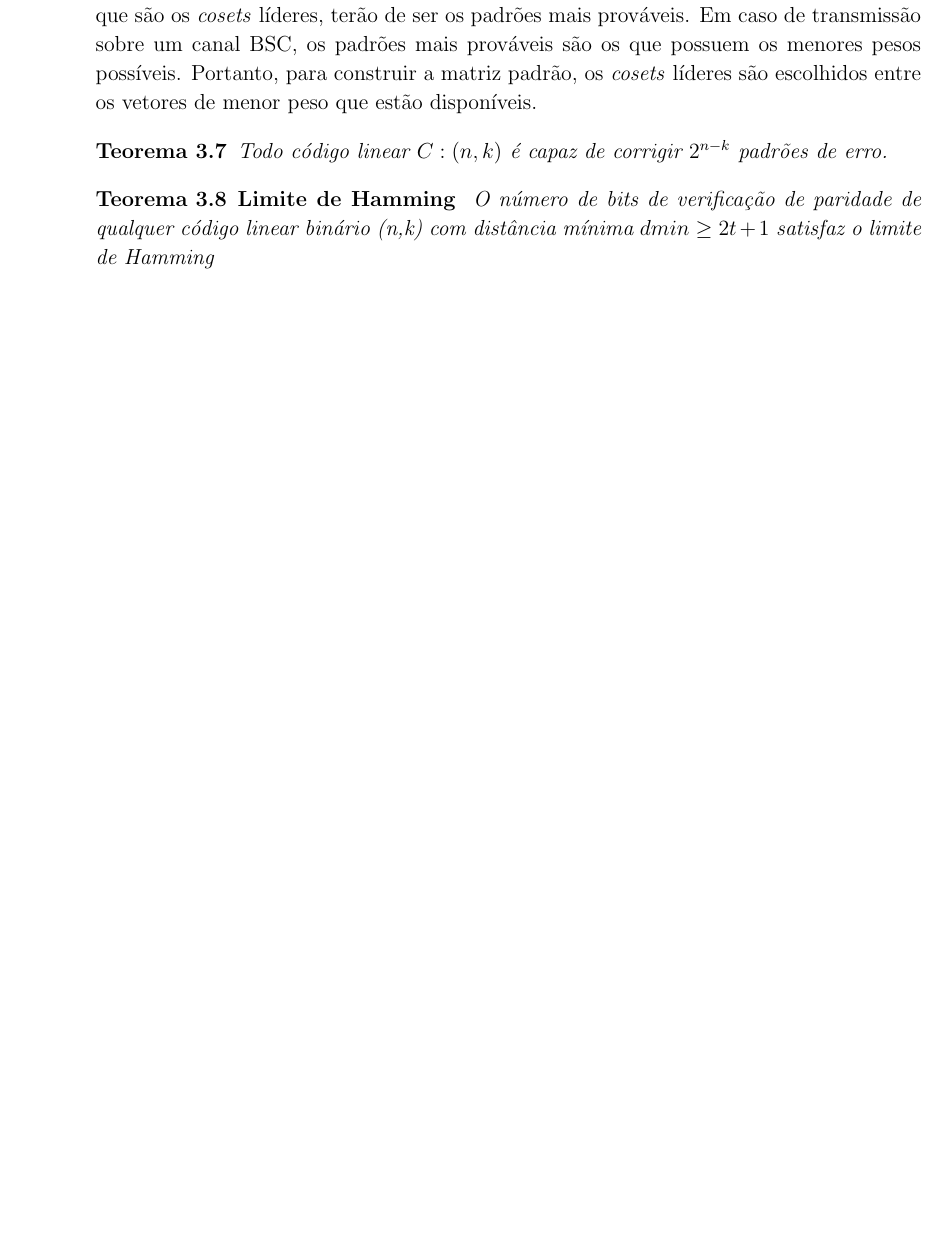
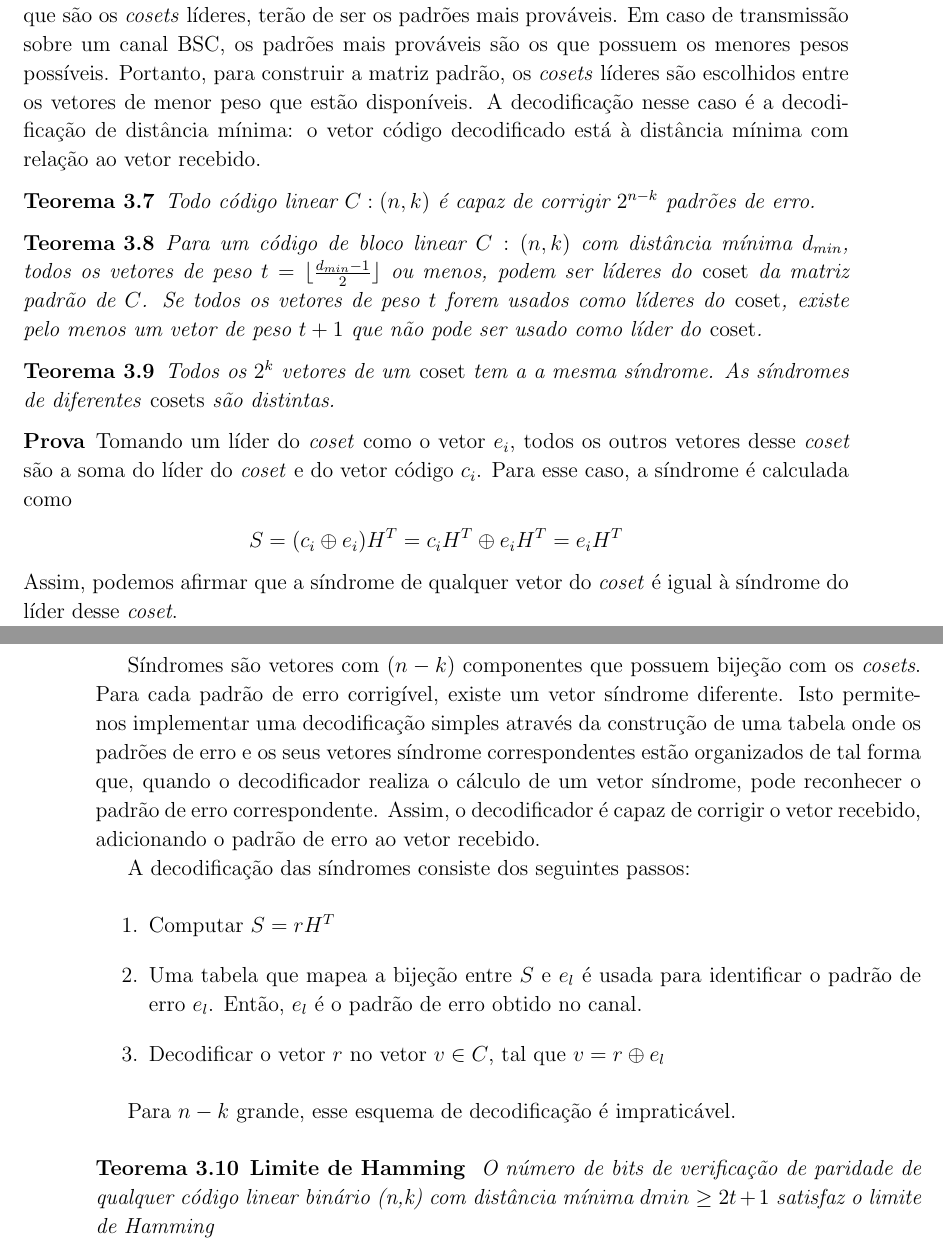
Before and after one commit to celinasam/Dissertacao-Celina, a LaTeX thesis (dissertacao.tex, which reads capitulos/codificacao-nova.tex): part of page 57 of 88 before the commit and two parts of pages 56 and 57 of 89 after it, the two joined at a grey line, cut so that both start at the same text, the shorter picture padded with empty space. Compiled offline with pdfLaTeX.

```diff
--- a/capitulos/codificacao-nova.tex
+++ b/capitulos/codificacao-nova.tex
@@ -612,11 +611,38 @@
 
 Seja $x$ um padrão de erro do canal da forma $x=e_l \oplus c_i$ com $2 \leq l \leq 2^{n-k}$ e $2 \leq i \leq 2^k$. Assim, o vetor recebido $r$ pode ser escrito como $r=c_j \oplus x=e_j \oplus (c_i \oplus c_j)=e_l \oplus c_s$. O vetor $r \in D_s$ e é decodificado para $c_s$, que não é o vetor $c_j$. Isso resulta em erro. Portanto, a decodificação é correta se, e somente se, o padrão de erro obtido no canal é um \emph{coset} líder.
 
-Para minimizar a probabilidade de erro, todos os padrões de erro que se podem corrigir, que são os \emph{cosets} líderes, terão de ser os padrões mais prováveis. Em caso de transmissão sobre um canal BSC, os padrões mais prováveis são os que possuem os menores pesos possíveis. Portanto, para construir a matriz padrão, os \emph{cosets} líderes são escolhidos entre os vetores de menor peso que estão disponíveis.
-
+Para minimizar a probabilidade de erro, todos os padrões de erro que se podem corrigir, que são os \emph{cosets} líderes, terão de ser os padrões mais prováveis. Em caso de transmissão sobre um canal BSC, os padrões mais prováveis são os que possuem os menores pesos possíveis. Portanto, para construir a matriz padrão, os \emph{cosets} líderes são escolhidos entre os vetores de menor peso que estão disponíveis. A decodificação nesse caso é a decodificação de distância mínima: o vetor código decodificado está à distância mínima com relação ao vetor recebido.
 
 \begin{theorem} Todo código linear $C:(n,k)$ é capaz de corrigir $2^{n-k}$ padrões de erro.
 \end{theorem}
+
+\begin{theorem} Para um código de bloco linear $C:(n,k)$ com distância mínima $d_{min}$, todos os vetores de peso $t=\lfloor \frac{d_{min}-1}{2}\rfloor$ ou menos, podem ser líderes do \emph{coset} da matriz padrão de $C$. Se todos os vetores de peso $t$ forem usados como líderes do \emph{coset}, existe pelo menos um vetor de peso $t+1$ que não pode ser usado como líder do \emph{coset}.
+\end{theorem}
+
+\begin{theorem} Todos os $2^k$ vetores de um \emph{coset} tem a a mesma síndrome. As síndromes de diferentes  \emph{cosets} são distintas.
+\end{theorem}
+
+\begin{proof}
+Tomando um líder do \emph{coset} como o vetor $e_i$, todos os outros vetores desse \emph{coset} são a soma do líder do \emph{coset} e do vetor código $c_i$. Para esse caso, a síndrome é calculada como
+\begin{align*}
+S = (c_i \oplus e_i)H^T = c_i H^T \oplus e_i H^T = e_i H^T
+\end{align*}
+Assim, podemos afirmar que a síndrome de qualquer vetor do \emph{coset} é igual à síndrome do líder desse \emph{coset}.
+\end{proof}
+
+Síndromes são vetores com $(n-k)$ componentes que possuem bijeção com os \emph{cosets}. Para cada padrão de erro corrigível, existe um vetor
+síndrome diferente. Isto permite-nos implementar uma decodificação simples através da construção de uma tabela onde os padrões de erro e os seus vetores
+síndrome correspondentes estão organizados de tal forma que, quando o decodificador realiza o cálculo de um vetor síndrome, pode reconhecer o padrão de erro correspondente. Assim, o decodificador é capaz de corrigir o vetor recebido, adicionando o padrão de erro ao vetor recebido.
+
+A decodificação das síndromes consiste dos seguintes passos:
+
+\begin{enumerate}
+   \item Computar $S=rH^T$
+   \item Uma tabela que mapea a bijeção entre $S$ e $e_l$ é usada para identificar o padrão de erro $e_l$. Então, $e_l$ é o padrão de erro obtido no canal.
+   \item Decodificar o vetor $r$ no vetor $v \in C$, tal que $v=r \oplus e_l$
+\end{enumerate}
+
+Para $n-k$ grande, esse esquema de decodificação é impraticável.
 
 \begin{theorem} {\bf Limite de Hamming} \label{LimHamm} \index{Limite de Hamming}  O número de bits de verificação de paridade de qualquer código linear binário (n,k) com distância mínima $dmin \geq 2t + 1$ satisfaz o limite de Hamming
 \begin{align*}
```
Also changed, not shown: capitulos/algebra.tex (+1 -7 lines), dissertacao.pdf, capitulos/codificacao-nova.tex (20 more changed lines).
